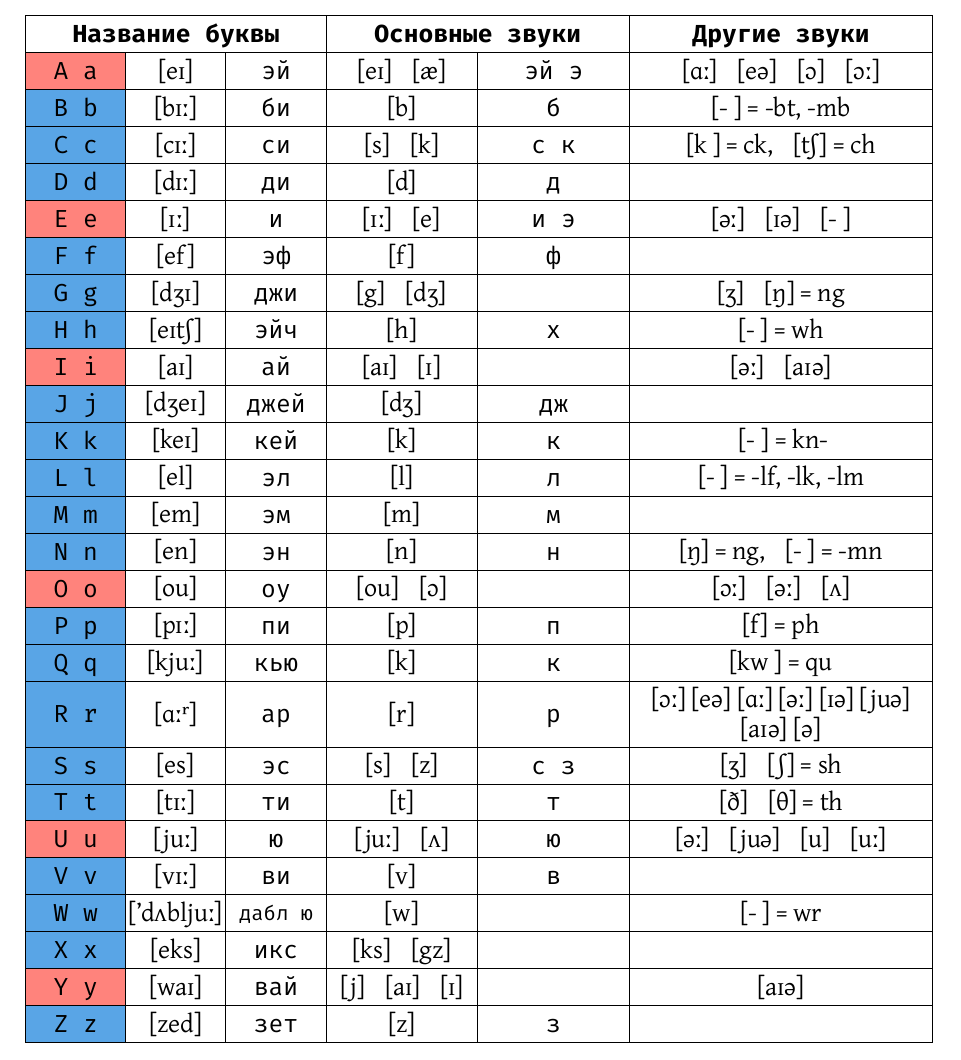
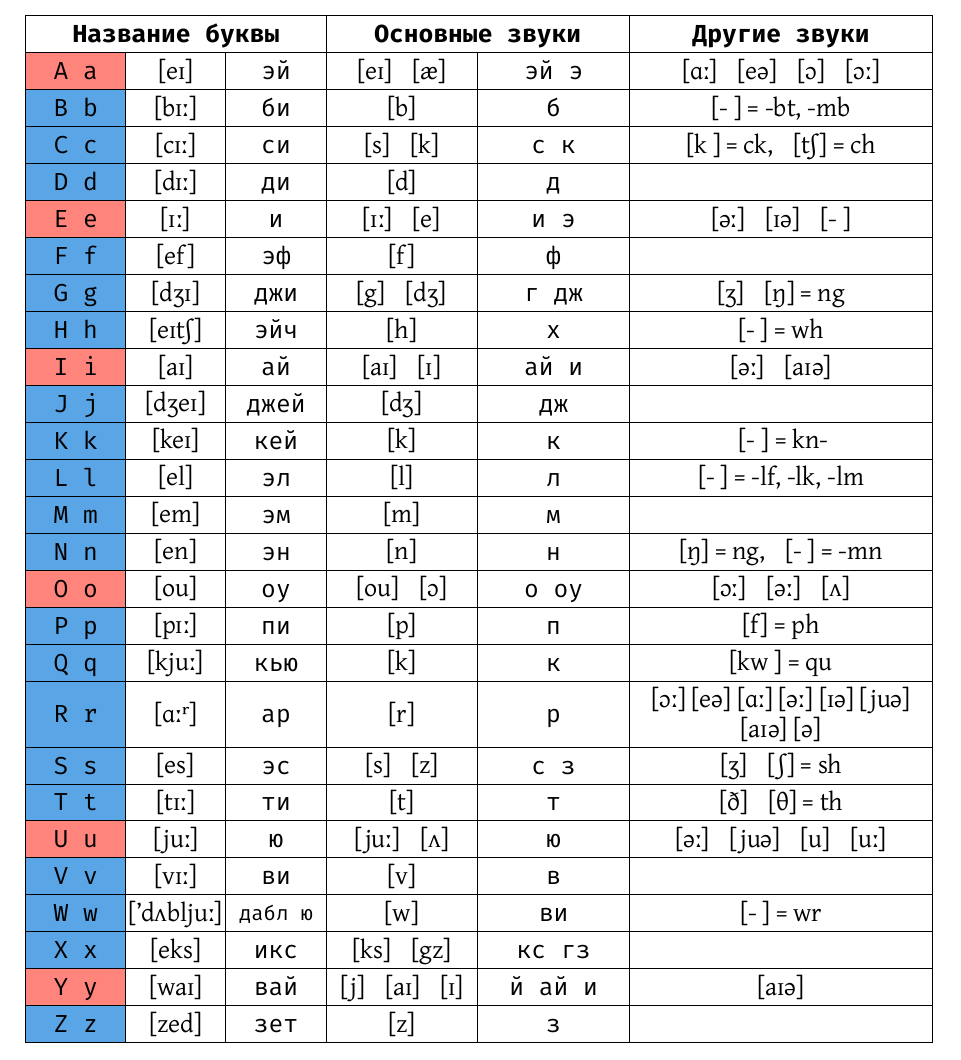
Before and after one commit to vovchikzd/dotfiles, a Typst document (alphabet/alphabet.typ): part of the page, cut so that both start at the same text. The pictures show the PDF file alphabet/alphabet.pdf that the author committed with the source.

Commit message:
little changes to alphabet, required more work

```diff
--- a/alphabet/alphabet.typ
+++ b/alphabet/alphabet.typ
@@ -76,13 +76,13 @@
     , [F f], [\[ef\]], [эф], [\[f\]], [ф], []
 
     // 'G' letter
-    , [G g], [\[dʒɪ\]], [джи], [\[g\]#h(10pt)\[dʒ\]], [], [\[ʒ\]#h(10pt)\[ŋ\] = ng]
+    , [G g], [\[dʒɪ\]], [джи], [\[g\]#h(10pt)\[dʒ\]], [г дж], [\[ʒ\]#h(10pt)\[ŋ\] = ng]
 
     // 'H' letter
     , [H h], [\[eɪtʃ\]], [эйч], [\[h\]], [х], [\[- \] = wh]
 
     // 'I' letter
-    , [I i], [\[aɪ\]], [ай], [\[aɪ\]#h(10pt)\[ɪ\]], [], [\[əː\]#h(10pt)\[aɪə\]]
+    , [I i], [\[aɪ\]], [ай], [\[aɪ\]#h(10pt)\[ɪ\]], [ай и], [\[əː\]#h(10pt)\[aɪə\]]
 
     // 'J' letter
     , [J j], [\[dʒeɪ\]], [джей], [\[dʒ\]], [дж], []
@@ -100,7 +100,7 @@
     , [N n], [\[en\]], [эн], [\[n\]], [н], [\[ŋ\] = ng,#h(10pt)\[- \] = -mn]
 
     // 'O' letter
-    , [O o], [\[ou\]], [оу], [\[ou\]#h(10pt)\[ɔ\]], [], [\[ɔː\]#h(10pt)\[əː\]#h(10pt)\[ʌ\]]
+    , [O o], [\[ou\]], [оу], [\[ou\]#h(10pt)\[ɔ\]], [о оу], [\[ɔː\]#h(10pt)\[əː\]#h(10pt)\[ʌ\]]
 
     // 'P' letter
     , [P p], [\[pɪː\]], [пи], [\[p\]], [п], [\[f\] = ph]
@@ -124,13 +124,13 @@
     , [V v], [\[vɪː\]], [ви], [\[v\]], [в], []
 
     // 'W' letter
-    , [W w], [\[’dʌbljuː\]], [#text(size: 10pt, "дабл ю")], [\[w\]], [], [\[- \] = wr]
+    , [W w], [\[’dʌbljuː\]], [#text(size: 10pt, "дабл ю")], [\[w\]], [ви], [\[- \] = wr]
 
     // 'X' letter
-    , [X x], [\[eks\]], [икс], [\[ks\]#h(10pt)\[gz\]], [], []
+    , [X x], [\[eks\]], [икс], [\[ks\]#h(10pt)\[gz\]], [кс гз], []
 
     // 'Y' letter
-    , [Y y], [\[waɪ\]], [вай], [\[j\]#h(10pt)\[aɪ\]#h(10pt)\[ɪ\]], [], [\[aɪə\]]
+    , [Y y], [\[waɪ\]], [вай], [\[j\]#h(10pt)\[aɪ\]#h(10pt)\[ɪ\]], [й ай и], [\[aɪə\]]
 
     // 'Z' letter
     , [Z z], [\[zed\]], [зет], [\[z\]], [з], []
```
Also changed, not shown: alphabet/alphabet.pdf.
